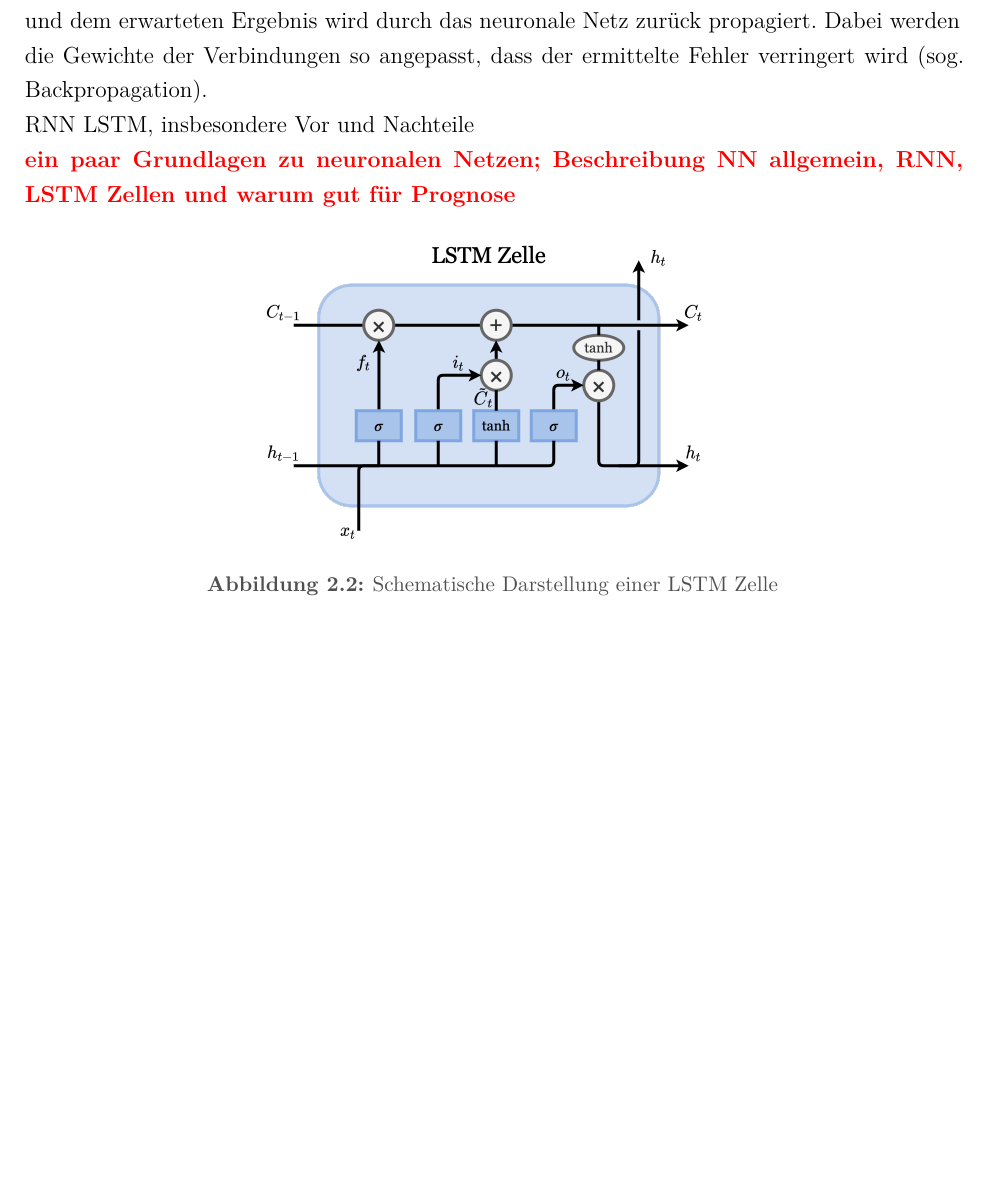
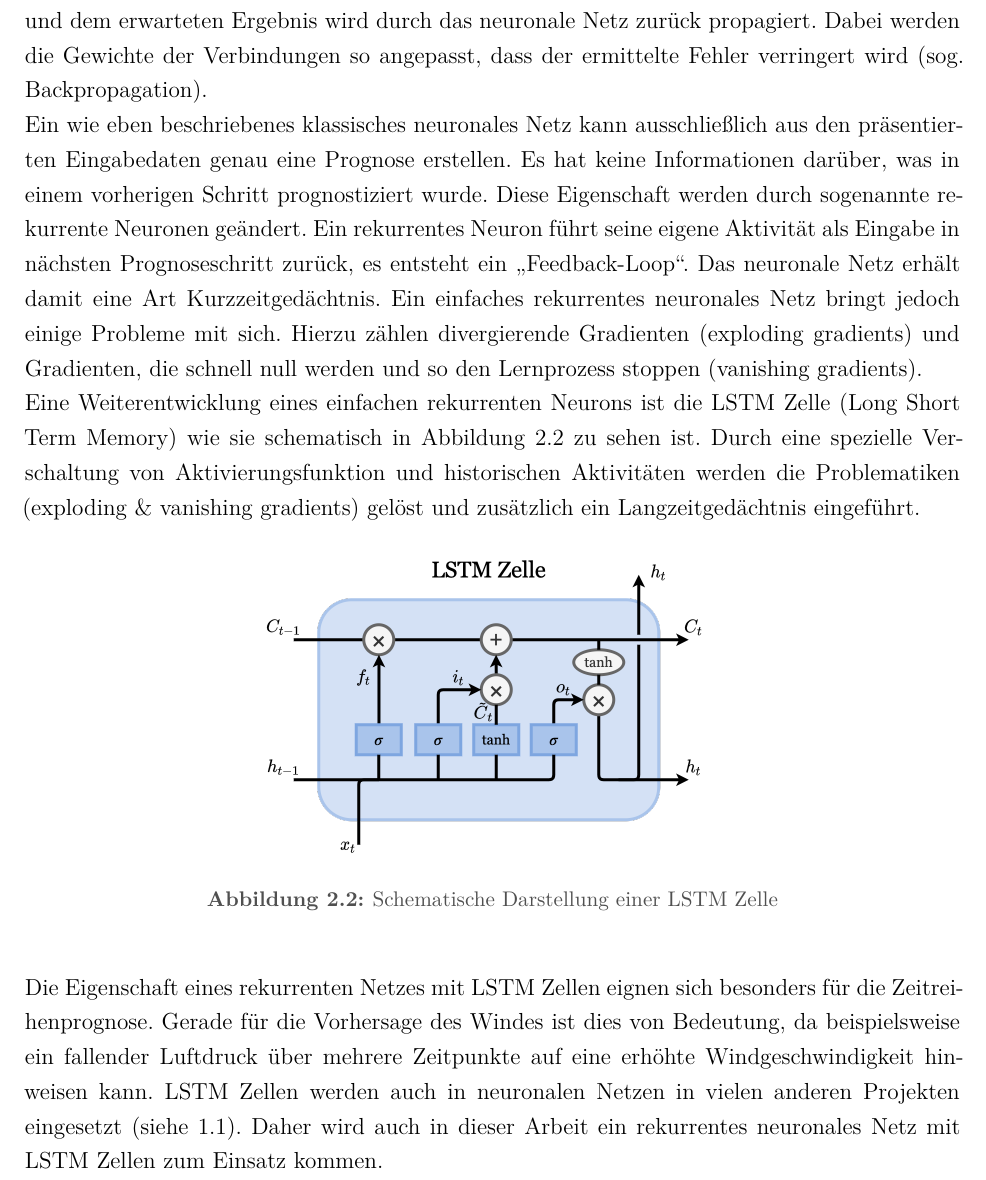
Before and after one commit to leuchtum/cse-seminar-windprognose, a LaTeX document (dokumentation/seminararbeit.tex): part of page 9 of 38, cut so that both start at the same text, the shorter picture padded with empty space. Compiled offline with XeLaTeX; a missing font is replaced by an installed copy or a similar font.

Commit message:
Fertig Grundlagen

```diff
--- a/dokumentation/seminararbeit.tex
+++ b/dokumentation/seminararbeit.tex
@@ -326,12 +326,9 @@ Ein Neuron besitzt im Allgemeinen mindestens eine Eingabe und genau eine Ausgabe
 
 Die Eingabedaten werden dem neuronalen Netz durch den Input-Vektor $\mathrm{x}$ präsentiert und durch das Netz propagiert. Die Aktivitäten der Neuronen in der Output-Layer werden im Output-Vektor $\mathrm{y}$ gesammelt. Dieser Vektor gleicht dem Prognoseergebnis. Im Trainingsprozess wird der Output-Vektor mit dem zu erwartenden Ergebnis verglichen. Der Fehler zwischen Prognose und dem erwarteten Ergebnis wird durch das neuronale Netz zurück propagiert. Dabei werden die Gewichte der Verbindungen so angepasst, dass der ermittelte Fehler verringert wird (sog. Backpropagation).
 
-RNN
-LSTM, insbesondere Vor und Nachteile
+Ein wie eben beschriebenes klassisches neuronales Netz kann ausschließlich aus den präsentierten Eingabedaten genau eine Prognose erstellen. Es hat keine Informationen darüber, was in einem vorherigen Schritt prognostiziert wurde. Diese Eigenschaft werden durch sogenannte rekurrente Neuronen geändert. Ein rekurrentes Neuron führt seine eigene Aktivität als Eingabe in nächsten Prognoseschritt zurück, es entsteht ein \qm{Feedback-Loop}. Das neuronale Netz erhält damit eine Art Kurzzeitgedächtnis. Ein einfaches rekurrentes neuronales Netz bringt jedoch einige Probleme mit sich. Hierzu zählen divergierende Gradienten (exploding gradients) und Gradienten, die schnell null werden und so den Lernprozess stoppen (vanishing gradients).
 
-\highlight{ein paar Grundlagen zu neuronalen Netzen;
-Beschreibung NN allgemein, RNN, LSTM Zellen und warum gut für Prognose}
-
+Eine Weiterentwicklung eines einfachen rekurrenten Neurons ist die LSTM Zelle (Long Short Term Memory) wie sie schematisch in Abbildung \ref{fig:lstm} zu sehen ist. Durch eine spezielle Verschaltung von Aktivierungsfunktion und historischen Aktivitäten werden die Problematiken (exploding \& vanishing gradients) gelöst und zusätzlich ein Langzeitgedächtnis eingeführt.
 
 %%%%%BILD ANFANG
 \begin{figure}[tph]
@@ -342,6 +339,8 @@ Beschreibung NN allgemein, RNN, LSTM Zellen und warum gut für Prognose}
 	\end{center}
 \end{figure}
 %%%%%BILD ENDE
+
+Die Eigenschaft eines rekurrenten Netzes mit LSTM Zellen eignen sich besonders für die Zeitreihenprognose. Gerade für die Vorhersage des Windes ist dies von Bedeutung, da beispielsweise ein fallender Luftdruck über mehrere Zeitpunkte auf eine erhöhte Windgeschwindigkeit hinweisen kann. LSTM Zellen werden auch in neuronalen Netzen in vielen anderen Projekten eingesetzt (siehe \ref{section:literatur}). Daher wird auch in dieser Arbeit ein rekurrentes neuronales Netz mit LSTM Zellen zum Einsatz kommen.
 
 \newpage
 
```
